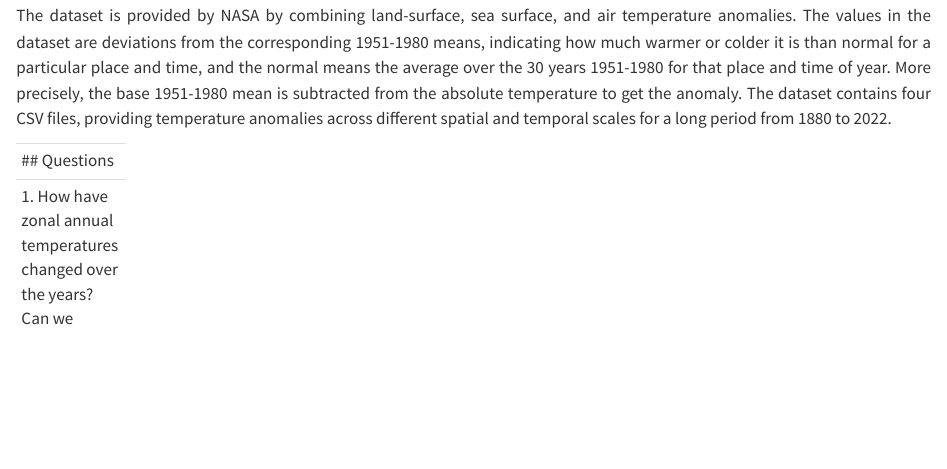
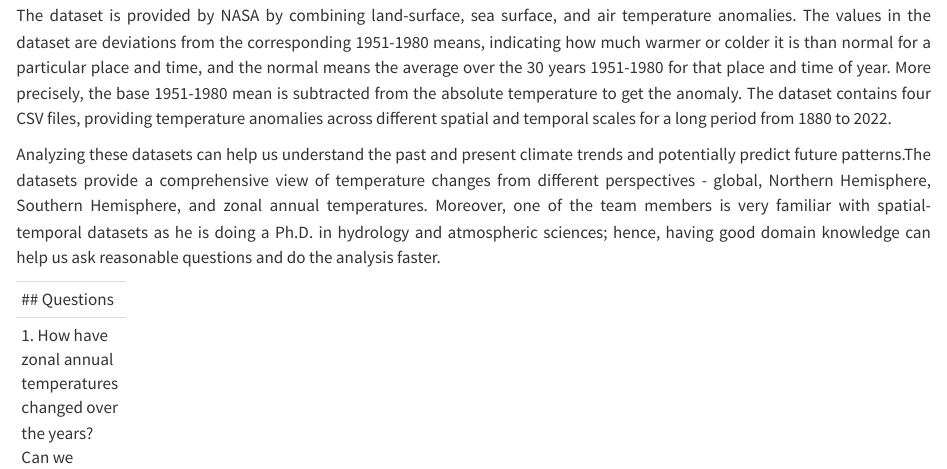
Before and after one commit to INFO523-S24/project-01-Weather-Gurus, a Quarto document (proposal.qmd): the page in a window 1100 px wide, from 370 px down. Rendered offline with R 4.5, knitr and Pandoc in place of Quarto, with nearby package versions.

Commit message:
Why_this_dataset

```diff
--- a/proposal.qmd
+++ b/proposal.qmd
@@ -30,6 +30,7 @@ The dataset is provided by NASA by combining land-surface, sea surface, and air
 The dataset is provided by NASA by combining land-surface, sea surface, and air temperature anomalies. The values in the dataset are deviations from the corresponding 1951-1980 means, indicating how much warmer or colder it is than normal for a particular place and time, and the normal means the average over the 30 years 1951-1980 for that place and time of year. More precisely, the base 1951-1980 mean is subtracted from the absolute temperature to get the anomaly.
 The dataset contains four CSV files, providing temperature anomalies across different spatial and temporal scales for a long period from 1880 to 2022.
 
+ Analyzing these datasets can help us understand the past and present climate trends and potentially predict future patterns.The datasets provide a comprehensive view of temperature changes from different perspectives - global, Northern Hemisphere, Southern Hemisphere, and zonal annual temperatures. Moreover, one of the team members is very familiar with spatial-temporal datasets as he is doing a Ph.D. in hydrology and atmospheric sciences; hence, having good domain knowledge can help us ask reasonable questions and do the analysis faster.
 :::
 
 ----
```
